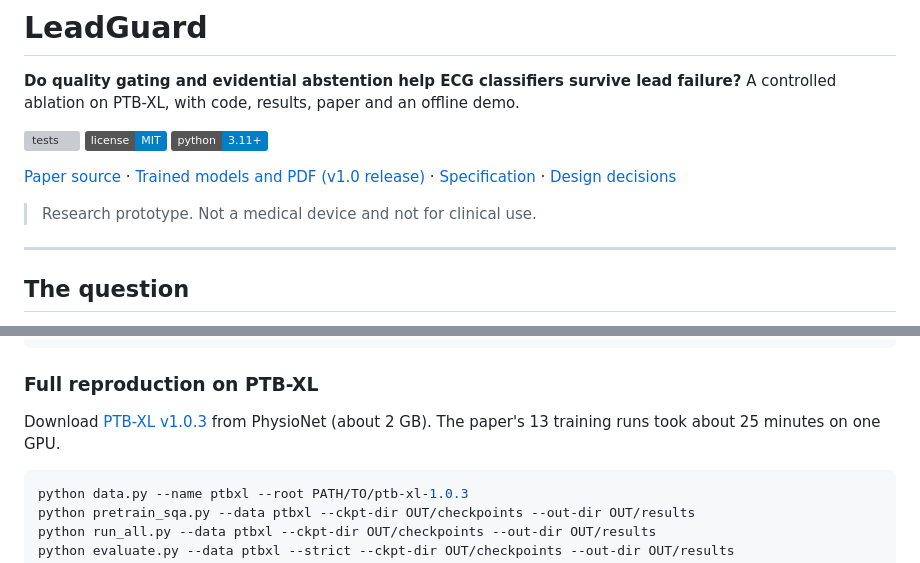
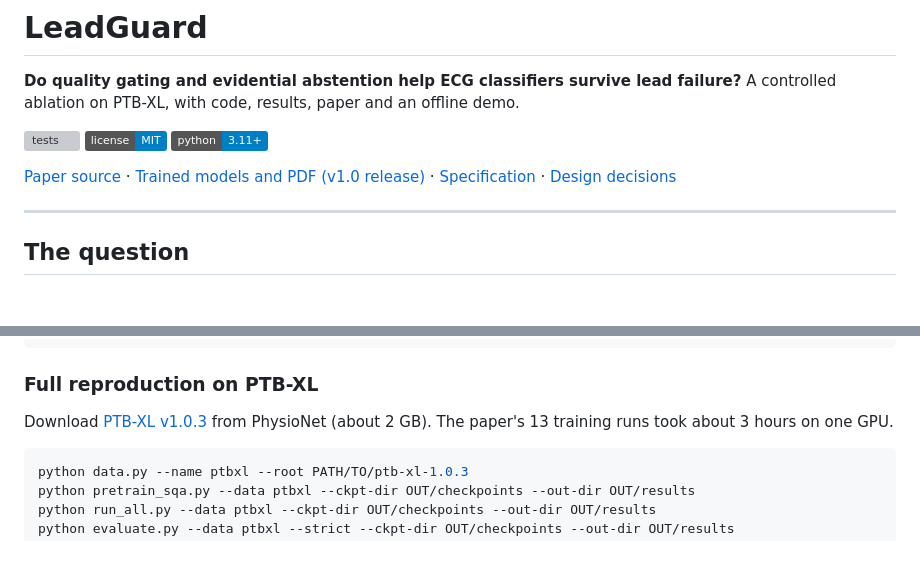
Before and after one commit to Sneakyboss221/leadguard, a Markdown page: README.md, 2 parts joined by grey strips. Rendered like a GitHub page; badges without logos; blank space fills up the shorter version; grey boxes are pictures that could not be loaded.

Commit message:
Revised README

````diff
--- a/README.md
+++ b/README.md
@@ -8,8 +8,6 @@ A controlled ablation on PTB-XL, with code, results, paper and an offline demo.
 ![python 3.11+](https://img.shields.io/badge/python-3.11%2B-blue.svg)
 
 [Paper source](paper/) · [Trained models and PDF (v1.0 release)](https://github.com/Sneakyboss221/leadguard/releases/tag/v1.0) · [Specification](SPEC.md) · [Design decisions](DECISIONS.md)
-
-> Research prototype. Not a medical device and not for clinical use.
 
 ---
 
@@ -132,7 +130,7 @@ python figures.py
 ### Full reproduction on PTB-XL
 
 Download [PTB-XL v1.0.3](https://physionet.org/content/ptb-xl/1.0.3/) from PhysioNet (about 2 GB). The paper's
-13 training runs took about 25 minutes on one GPU.
+13 training runs took about 3 hours on one GPU.
 
 ```bash
 python data.py --name ptbxl --root PATH/TO/ptb-xl-1.0.3
````
